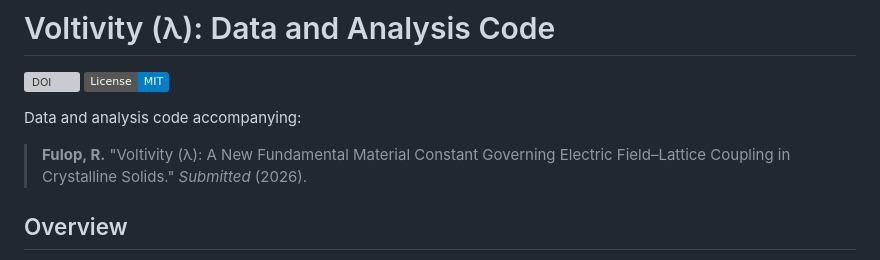
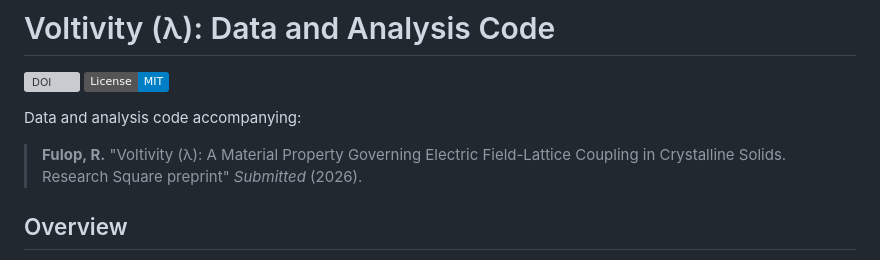
Before and after one commit to ricfulop/critical-activation-voltage-repo, a Markdown page: README.md, the part around the change. Rendered like a GitHub page; badges without logos; grey boxes are pictures that could not be loaded.

Commit message:
Update publication reference in README.md

```diff
--- a/README.md
+++ b/README.md
@@ -5,7 +5,7 @@
 
 Data and analysis code accompanying:
 
-> **Fulop, R.** "Voltivity (λ): A New Fundamental Material Constant Governing Electric Field–Lattice Coupling in Crystalline Solids." *Submitted* (2026).
+> **Fulop, R.** "Voltivity (λ): A Material Property Governing Electric Field-Lattice Coupling in Crystalline Solids. Research Square preprint" *Submitted* (2026).
 
 ## Overview
 
```
